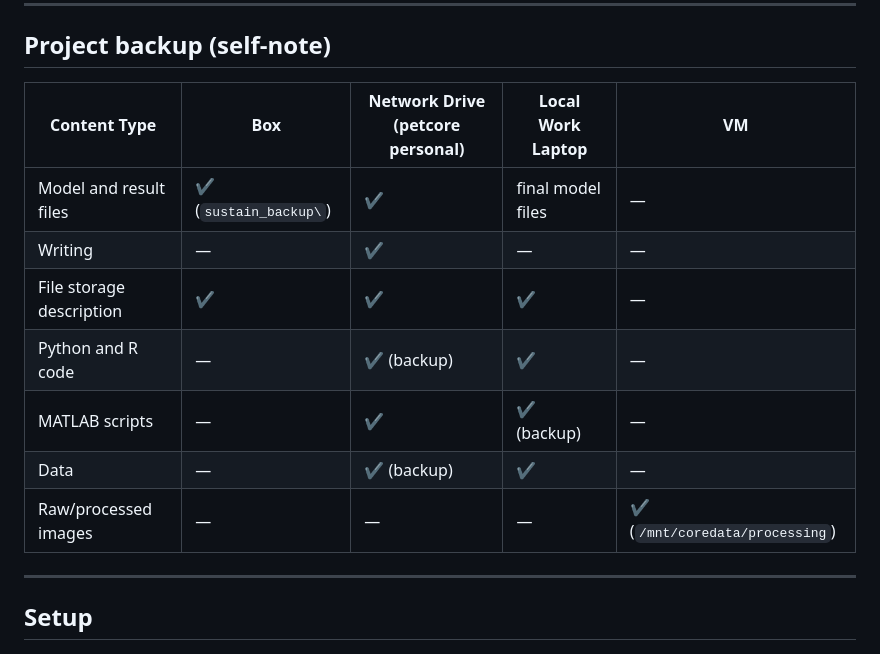
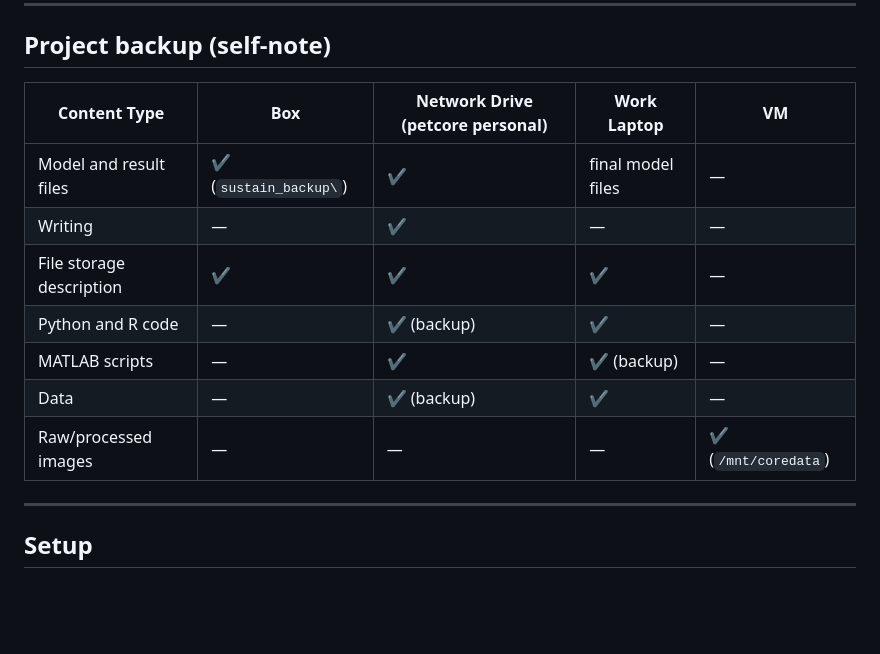
Before and after one commit to marlenelin/eoad_sustain_ml, a Markdown page: README.md, the part around the change. GitHub-like rendering; blank space fills up the shorter version.

Commit message:
update table

```diff
--- a/README.md
+++ b/README.md
@@ -44,7 +44,7 @@ Contains `code_spec` (specify what each notebook/R file is used for), `matlab_sc
 
 ## Project backup (self-note)
 
-| Content Type                         | Box            | Network Drive (petcore personal)                                                            | Local Work Laptop                                                               | VM                          |
+| Content Type                         | Box            | Network Drive (petcore personal)                                                            | Work Laptop                                                               | VM                          |
 | ------------------------------------ | -------------- | -------------------------------------------------------------------------------------------- | ------------------------------------------------------------------------------ | ----------------------------- |
 | Model and result files         | ✔️ (`sustain_backup\`) | ✔️                                                                                           | final model files                                    | —                            |—                            |
 | Writing      | —              | ✔️        | —                                                                              | —                            |
@@ -52,7 +52,7 @@ Contains `code_spec` (specify what each notebook/R file is used for), `matlab_sc
 | Python and R code                      | —              | ✔️ (backup)                                                                                  | ✔️                                                                             | —                            |
 | MATLAB scripts                         | —              | ✔️                                                                                           | ✔️ (backup)                                                                    | —                            |
 | Data                                   | —              | ✔️ (backup)                                                                                  | ✔️                             | —                            |
-| Raw/processed images                   | —              | —                                                                                            | —                                                                              | ✔️ (`/mnt/coredata/processing`) |
+| Raw/processed images                   | —              | —                                                                                            | —                                                                              | ✔️ (`/mnt/coredata`) |
 
 ---
 
```
